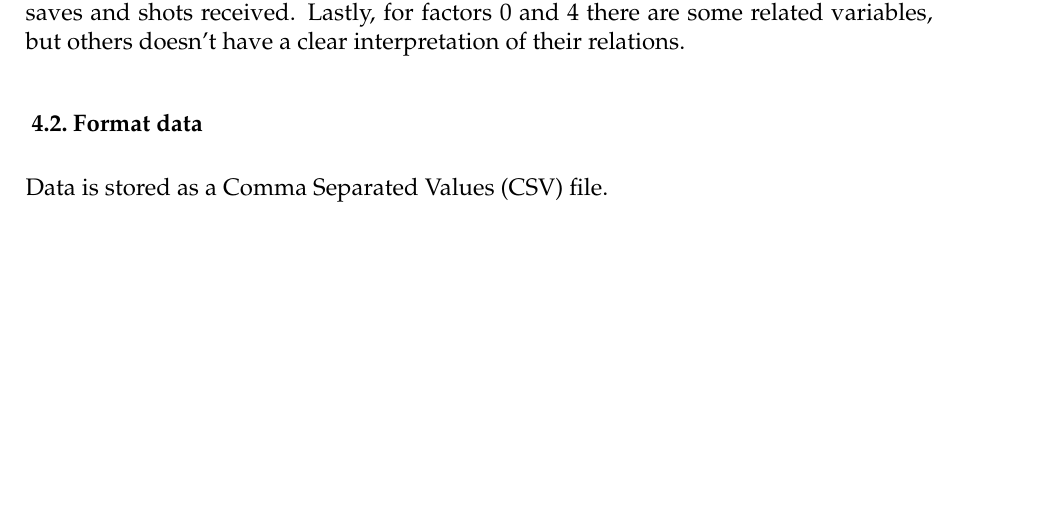
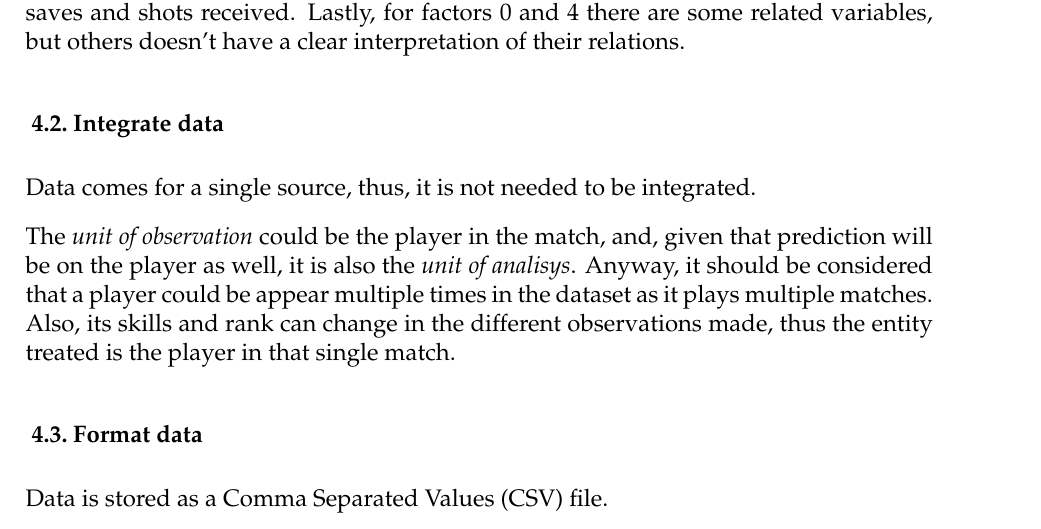
Before and after one commit to pasqualedem/RocketLeague-RankPredictor, a LaTeX problem sheet (docs/main.tex, which reads docs/data.tex): part of page 22 of 29, cut so that both start at the same text, the shorter picture padded with empty space. Compiled offline with pdfLaTeX.

Commit message:
Update docs

```diff
--- a/docs/data.tex
+++ b/docs/data.tex
@@ -175,6 +175,12 @@ So the factor analysis is performed and \textit{factor loadings} are printed \re
 
 Variables in factor 1, 5 and 9 are position related, those in factor 2 and 8 are all boost related, those in factor 3 are related to boost and speed. Factors 6 and 7 have some relations: about factor 6, shots give score and the amount of shots against is related with the number of saves; about factor 7, positioning in the field is related to the number of saves and shots received. Lastly, for factors 0 and 4 there are some related variables, but others doesn't have a clear interpretation of their relations.
 
+\subsection{Integrate data}
+
+Data comes for a single source, thus, it is not needed to be integrated.
+
+The \textit{unit of observation} could be the player in the match, and, given that prediction will be on the player as well, it is also the \textit{unit of analisys}. Anyway, it should be considered that a player could be appear multiple times in the dataset as it plays multiple matches. Also, its skills and rank can change in the different observations made, thus the entity treated is the player in that single match.
+
 \subsection{Format data}
 
 Data is stored as a Comma Separated Values (CSV) file.
```
